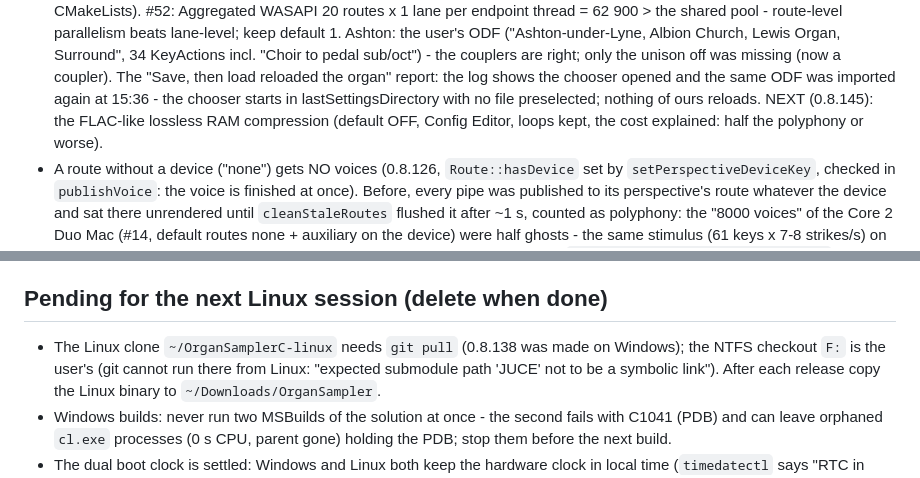
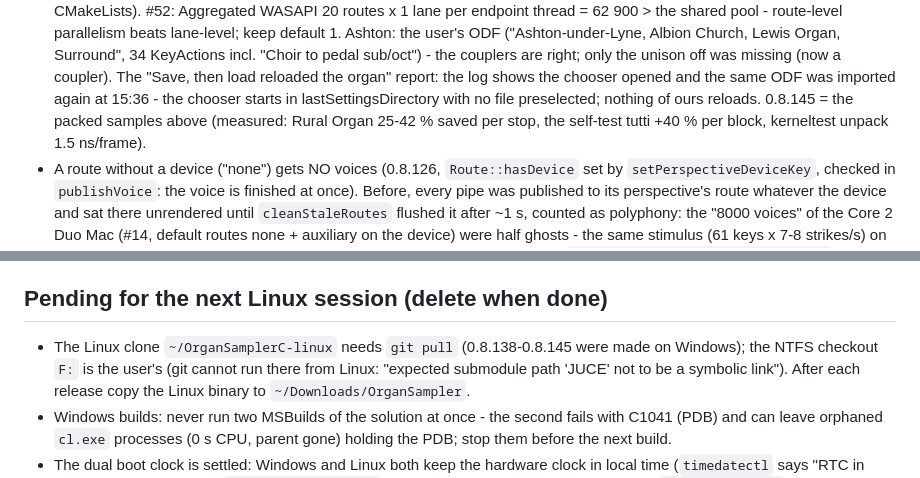
Before and after one commit to Maiiiry/OrganSampler, a Markdown page: CLAUDE.md, 2 parts joined by grey strips. Rendered like a GitHub page.

Commit message:
Notes: 0.8.145 session report, CLAUDE.md

```diff
--- a/CLAUDE.md
+++ b/CLAUDE.md
@@ -359,8 +359,8 @@ The user writes Czech; answer in Czech; append a closing report to `OrganSampler
   Ashton: the user's ODF ("Ashton-under-Lyne, Albion Church, Lewis Organ, Surround", 34 KeyActions incl. "Choir to pedal
   sub/oct") - the couplers are right; only the unison off was missing (now a coupler). The "Save, then load reloaded
   the organ" report: the log shows the chooser opened and the same ODF was imported again at 15:36 - the chooser starts
-  in lastSettingsDirectory with no file preselected; nothing of ours reloads. NEXT (0.8.145): the FLAC-like lossless
-  RAM compression (default OFF, Config Editor, loops kept, the cost explained: half the polyphony or worse).
+  in lastSettingsDirectory with no file preselected; nothing of ours reloads. 0.8.145 = the packed samples above
+  (measured: Rural Organ 25-42 % saved per stop, the self-test tutti +40 % per block, kerneltest unpack 1.5 ns/frame).
 - A route without a device ("none") gets NO voices (0.8.126, `Route::hasDevice` set by `setPerspectiveDeviceKey`,
   checked in `publishVoice`: the voice is finished at once). Before, every pipe was published to its perspective's
   route whatever the device and sat there unrendered until `cleanStaleRoutes` flushed it after ~1 s, counted as
@@ -508,7 +508,7 @@ The user writes Czech; answer in Czech; append a closing report to `OrganSampler
 - GitHub's issue list hides the number in its new UI (the user asked why "#27" is not in the row): nothing of ours.
 
 ## Pending for the next Linux session (delete when done)
-- The Linux clone `~/OrganSamplerC-linux` needs `git pull` (0.8.138 was made on Windows); the NTFS checkout `F:` is the user's (git cannot
+- The Linux clone `~/OrganSamplerC-linux` needs `git pull` (0.8.138-0.8.145 were made on Windows); the NTFS checkout `F:` is the user's (git cannot
   run there from Linux: "expected submodule path 'JUCE' not to be a symbolic link"). After each release copy the Linux
   binary to `~/Downloads/OrganSampler`.
 - Windows builds: never run two MSBuilds of the solution at once - the second fails with C1041 (PDB) and can
```
